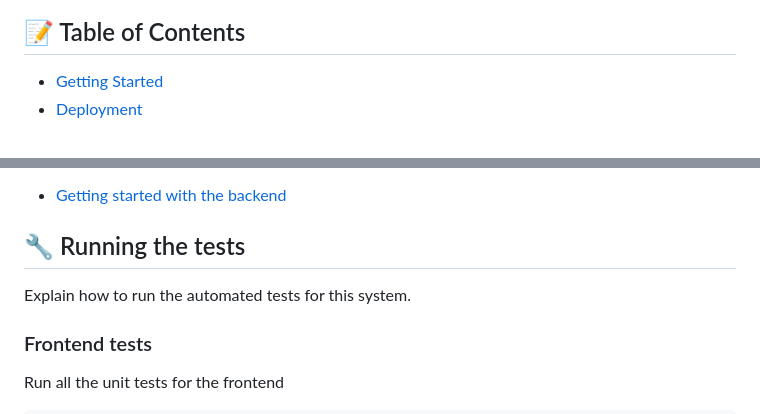
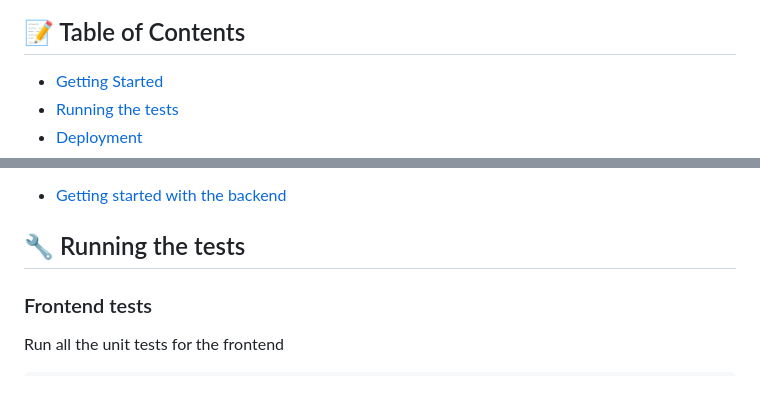
Before and after one commit to cool-people-make-things/smart-shopper, a Markdown page: README.md, 2 parts joined by grey strips. Rendered like a GitHub page; blank space fills up the shorter version.

Commit message:
chore: add toc link for testing on project readme

```diff
--- a/README.md
+++ b/README.md
@@ -23,4 +23,5 @@
 ## 📝 Table of Contents
 
 - [Getting Started](#getting_started)
+- [Running the tests](#running_the_tests)
 - [Deployment](#deployment)
@@ -41,7 +42,6 @@ This project is a monorepo made up of `/frontend` for our frontend code and `/ba
 - [Getting started with the backend](./backend/README.md)
 
 ## 🔧 Running the tests <a name = "tests"></a>
-Explain how to run the automated tests for this system.
 
 ### Frontend tests
 Run all the unit tests for the frontend
```
Also changed, not shown: other parts of README.md (+1 -1 lines).
